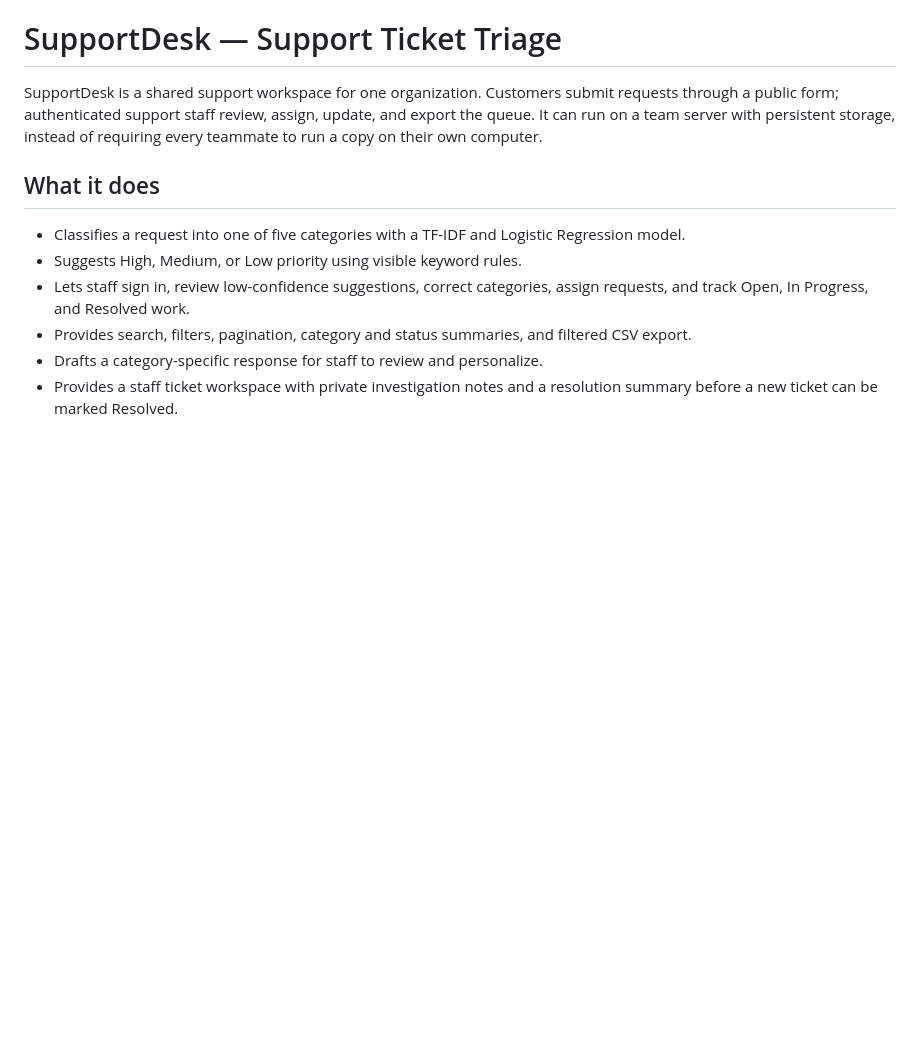
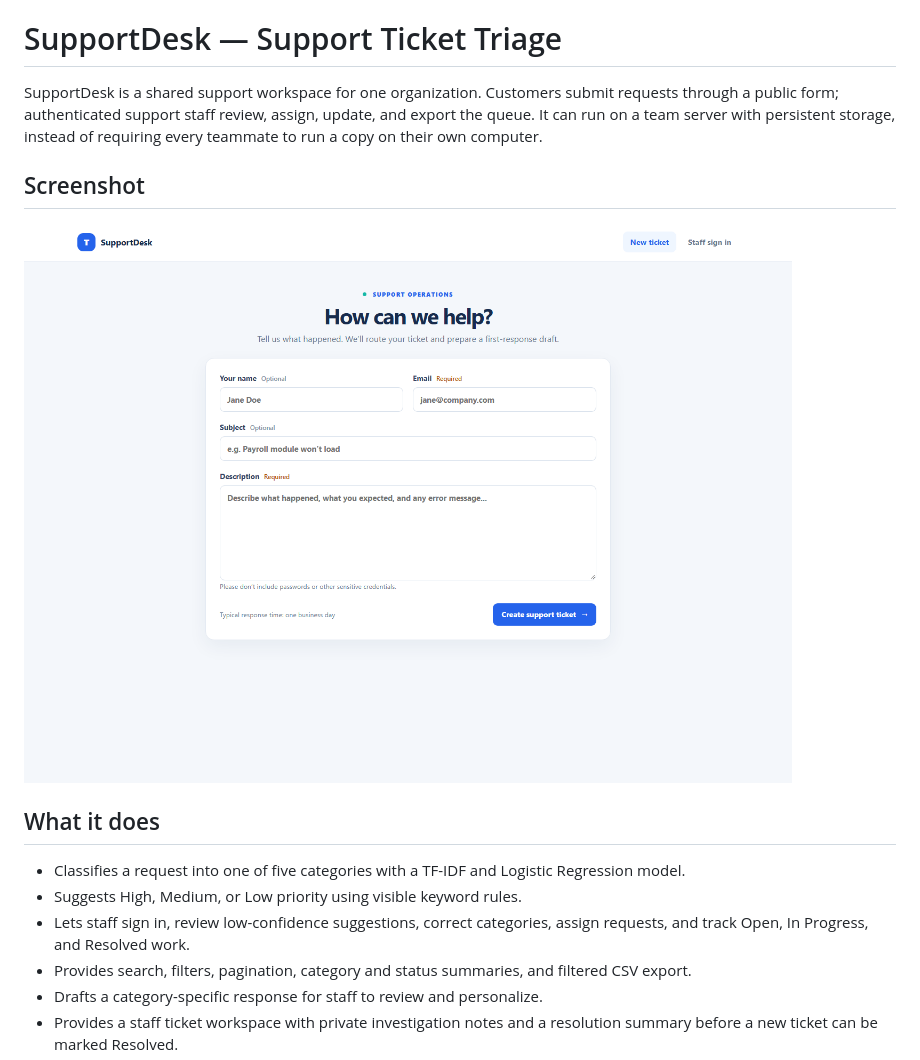
Before and after one commit to gouthammmm/support-ticket-classifier, a Markdown page: README.md, the part around the change. GitHub-like rendering; pictures changed too: screenshots/supportdesk-intake.png (added); blank space fills up the shorter version.

Commit message:
Add ticket intake screenshot to README

```diff
--- a/README.md
+++ b/README.md
@@ -1,6 +1,10 @@
 # SupportDesk — Support Ticket Triage
 
 SupportDesk is a shared support workspace for one organization. Customers submit requests through a public form; authenticated support staff review, assign, update, and export the queue. It can run on a team server with persistent storage, instead of requiring every teammate to run a copy on their own computer.
+
+## Screenshot
+
+![SupportDesk public ticket submission form](screenshots/supportdesk-intake.png)
 
 ## What it does
 
```
